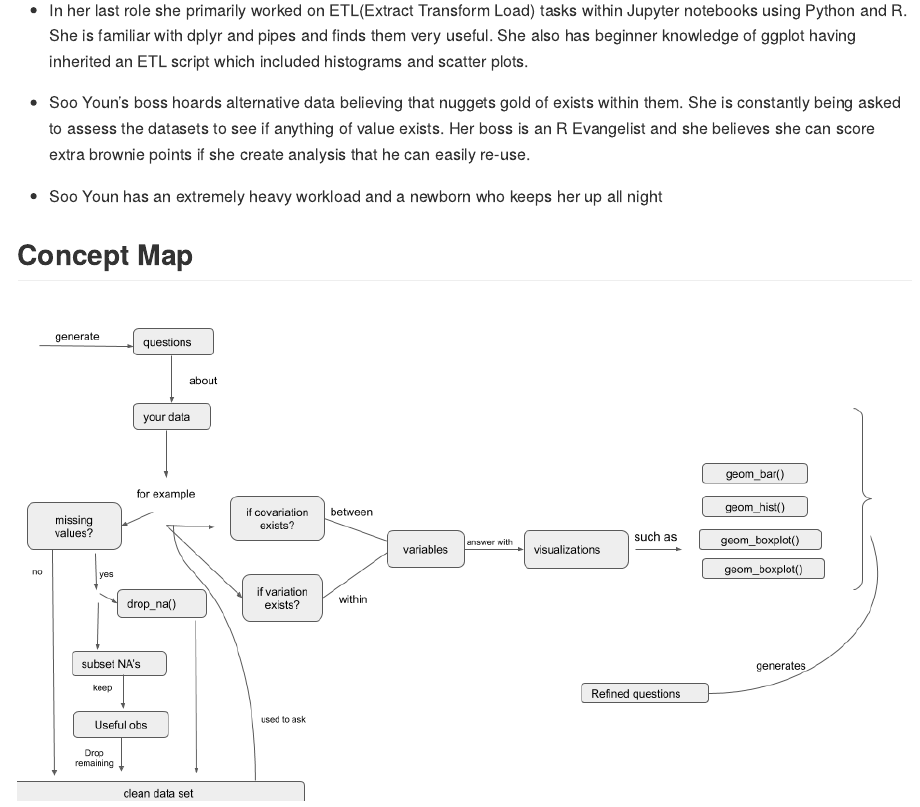
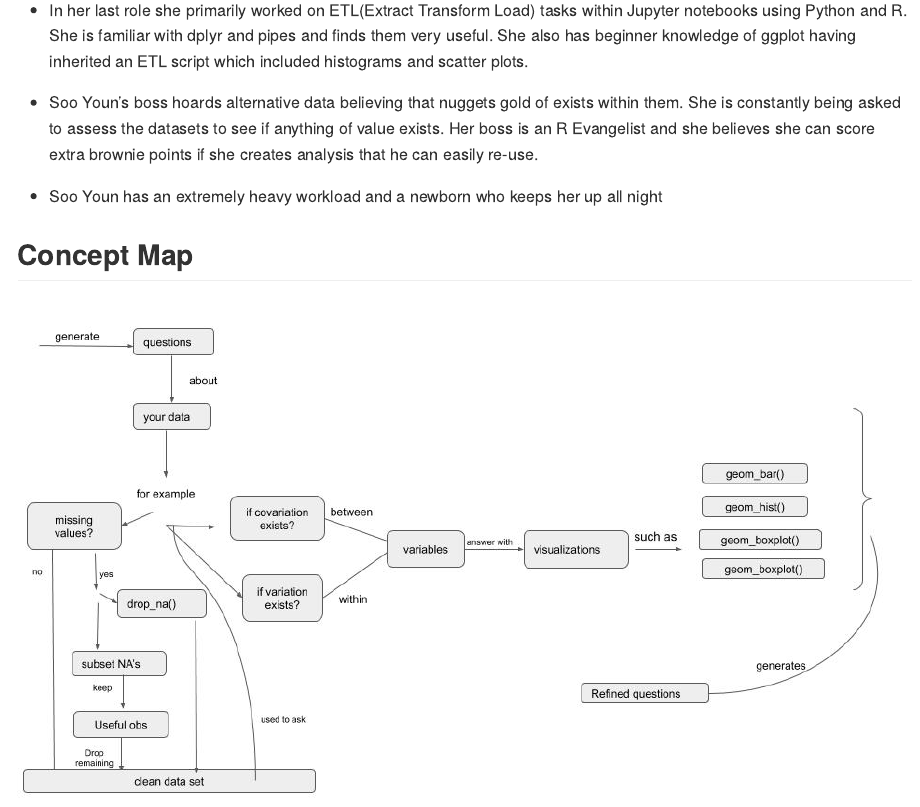
Before and after one commit to mannymistry/rstudio-instructor-certification, an R Markdown document (README.Rmd): the page in a window 1100 px wide, from 630 px down. The pictures show the output file README.md that the author committed with the source, drawn offline in the style of GitHub.

Commit message:
Spelling Mistakes on Learner Persona
Added a new concept as well

```diff
--- a/README.Rmd
+++ b/README.Rmd
@@ -29,11 +29,11 @@ name is Anne but recently made the shift to being addressed by her Korean name.
  - In her last role she primarily worked on ETL(Extract Transform Load) tasks within Jupyter notebooks using Python and R. She is familiar with dplyr and pipes and finds them very useful. She also has beginner knowledge of ggplot having inherited an ETL script which included histograms and scatter plots.
 
  - Soo Youn's boss hoards alternative data believing that nuggets gold of exists within them. She is constantly being asked to assess the datasets to see if anything of value exists. Her boss is an
-R Evangelist and she believes she can score extra brownie points if she create analysis
+R Evangelist and she believes she can score extra brownie points if she creates analysis
 that he can easily re-use.
 
 - Soo Youn has an extremely heavy workload and a newborn who keeps her up all night
 
 ## Concept Map
 
-![EDA Concept Map](EDAconceptmap.png)
+![EDA Concept Map](edaconceptmap.jpg)
```
Also changed, not shown: EDAconceptmap.png (deleted), README.md, edaconceptmap.jpg (added).
